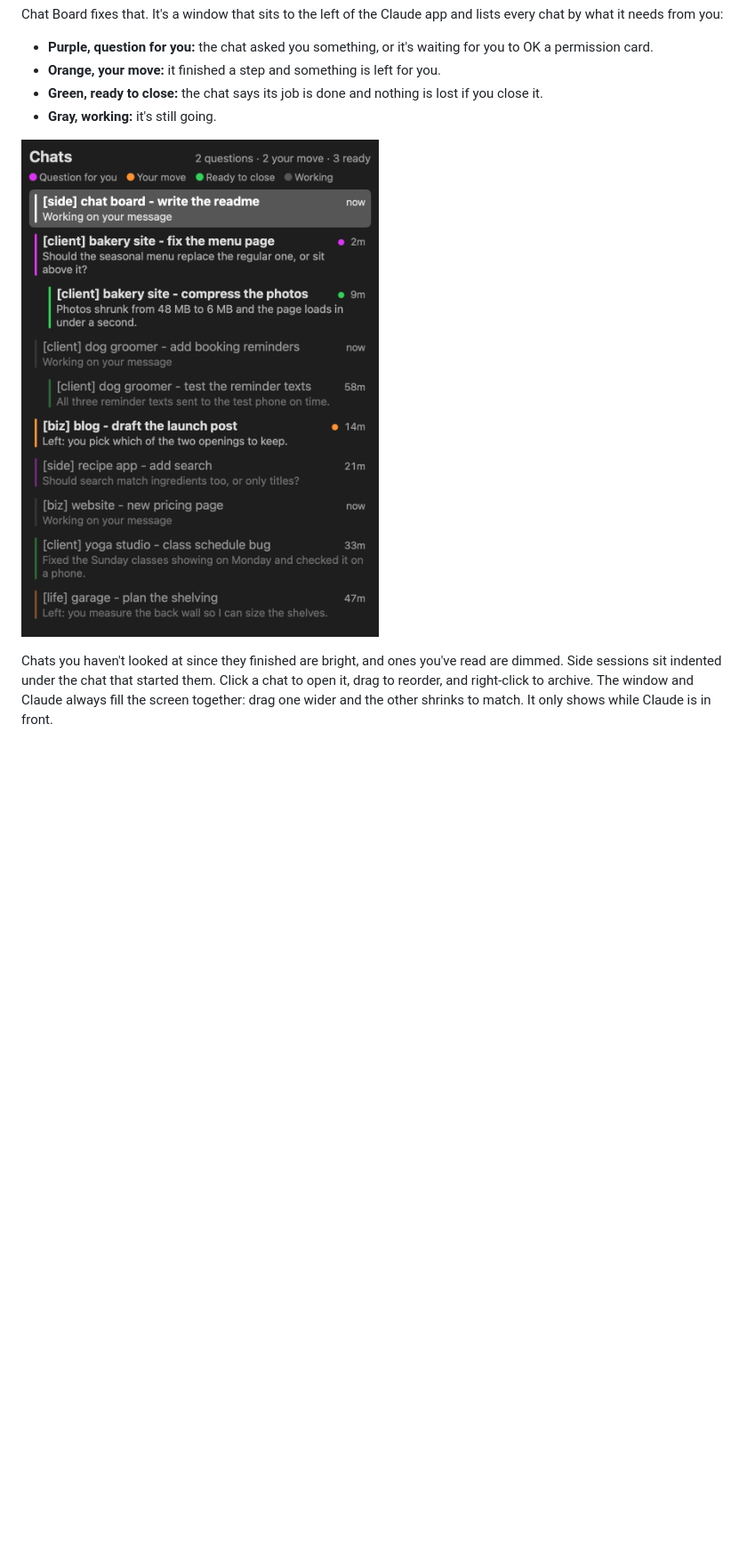
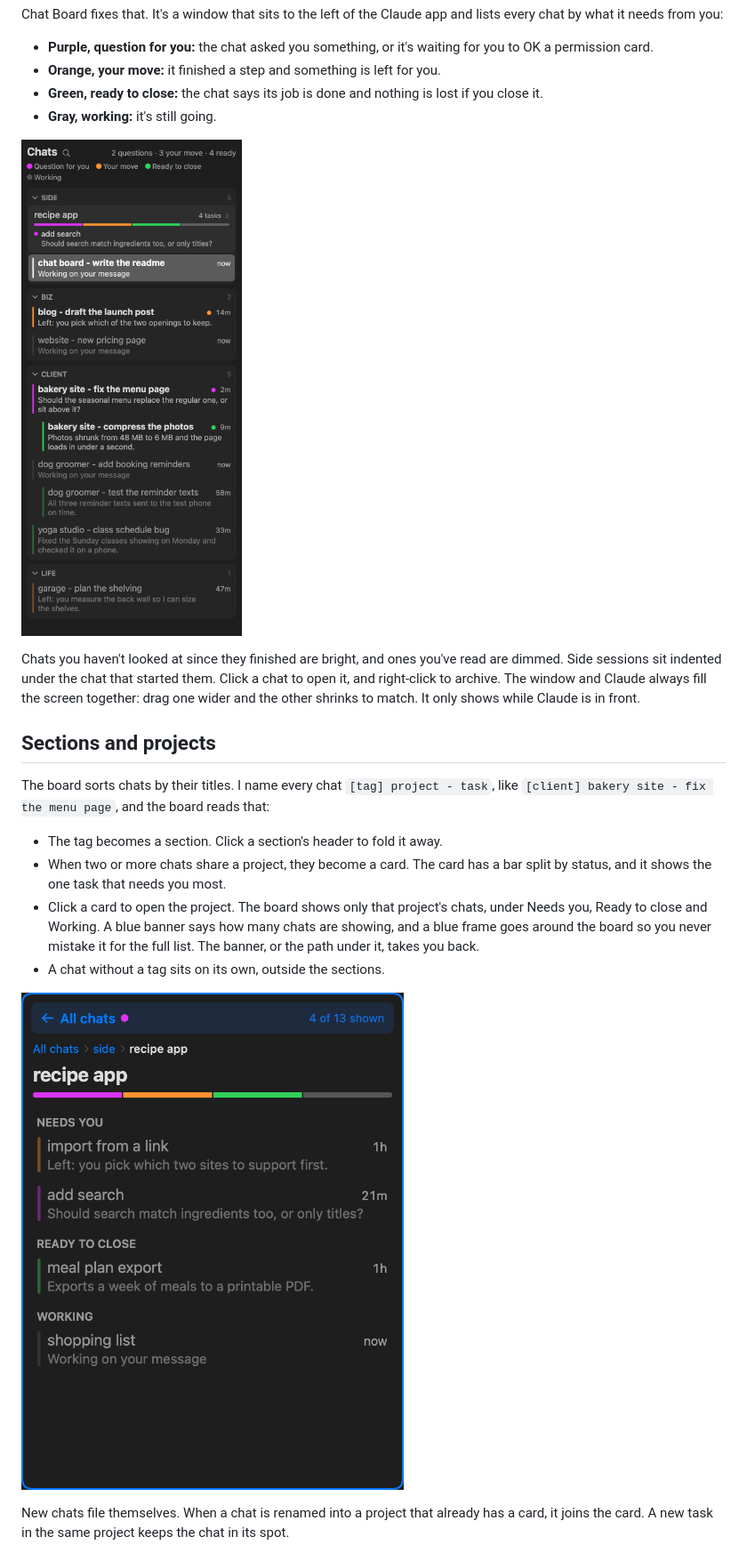
Before and after one commit to mechanicMo/chat-board, a Markdown page: README.md, the part around one of its changes. Shown at 89% size. GitHub-like rendering; pictures changed too: docs/board.png, docs/project.png (added); blank space fills up the shorter version.

Commit message:
README: sections, project cards, the project page and drag-and-drop; new demo screenshots

```diff
--- a/README.md
+++ b/README.md
@@ -11,4 +11,18 @@ Chat Board fixes that. It's a window that sits to the left of the Claude app and
 
 ![Chat Board with made-up chats](docs/board.png)
 
-Chats you haven't looked at since they finished are bright, and ones you've read are dimmed. Side sessions sit indented under the chat that started them. Click a chat to open it, drag to reorder, and right-click to archive. The window and Claude always fill the screen together: drag one wider and the other shrinks to match. It only shows while Claude is in front.
+Chats you haven't looked at since they finished are bright, and ones you've read are dimmed. Side sessions sit indented under the chat that started them. Click a chat to open it, and right-click to archive. The window and Claude always fill the screen together: drag one wider and the other shrinks to match. It only shows while Claude is in front.
+
+## Sections and projects
+
+The board sorts chats by their titles. I name every chat `[tag] project - task`, like `[client] bakery site - fix the menu page`, and the board reads that:
+
+- The tag becomes a section. Click a section's header to fold it away.
+- When two or more chats share a project, they become a card. The card has a bar split by status, and it shows the one task that needs you most.
+- Click a card to open the project. The board shows only that project's chats, under Needs you, Ready to close and Working. A blue banner says how many chats are showing, and a blue frame goes around the board so you never mistake it for the full list. The banner, or the path under it, takes you back.
+- A chat without a tag sits on its own, outside the sections.
+
+![A project opened on the board](docs/project.png)
+
+New chats file themselves. When a chat is renamed into a project that already has a card, it joins the card. A new task in the same project keeps the chat in its spot.
+
```
Also changed, not shown: other parts of README.md (+14 -5 lines).
